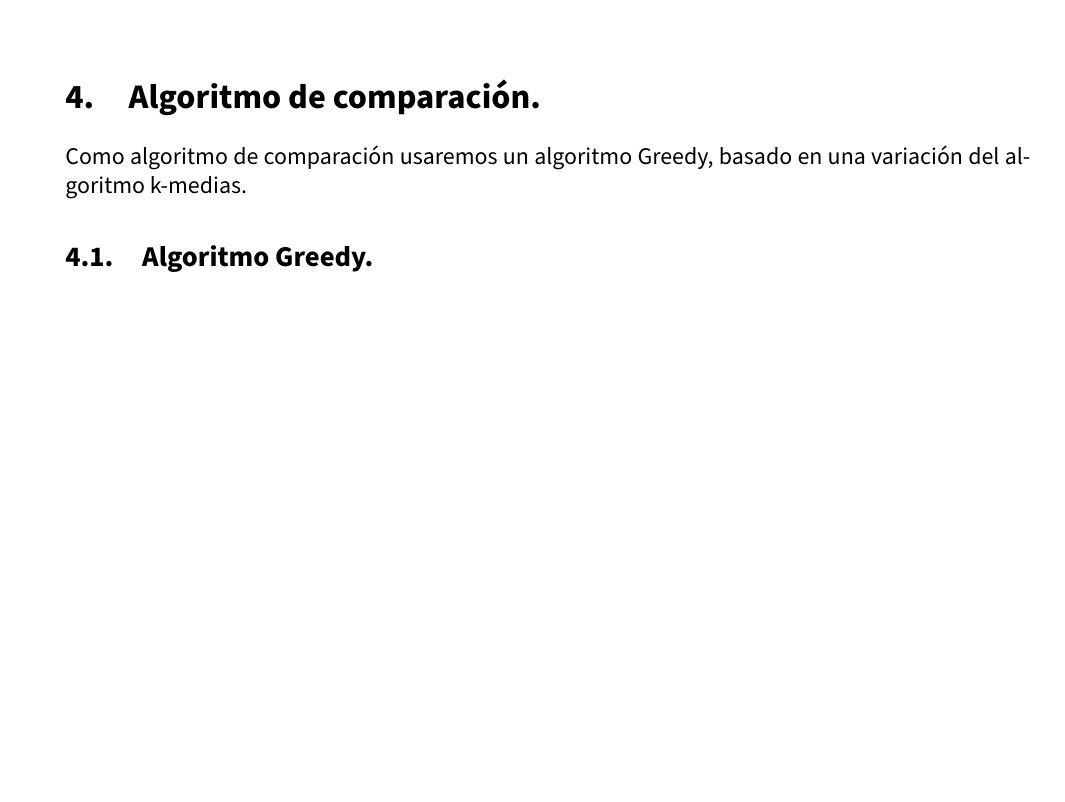
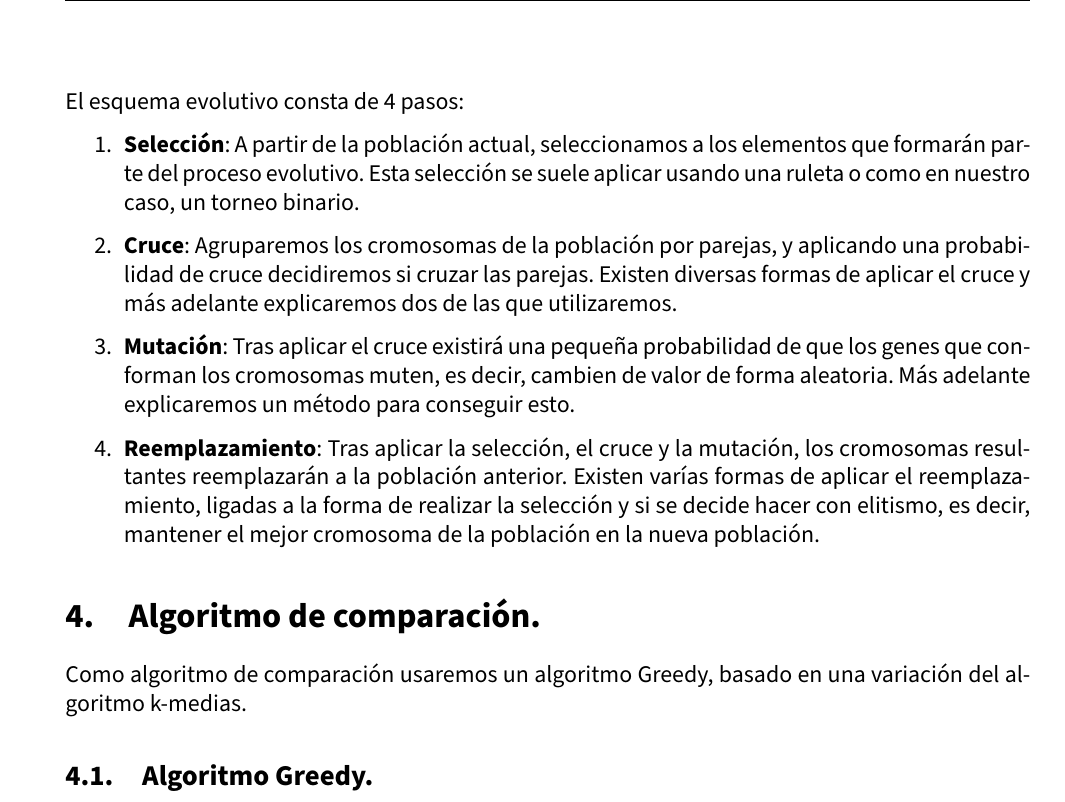
Before and after one commit to advy99/MH, a LaTeX document (memorias/p2/MH_practica2.tex): part of page 18 of 24, cut at the place of the change, the shorter picture padded with empty space. Compiled offline with pdfLaTeX.

Commit message:
seguimos con la memoria, add esquema de evolucion

```diff
--- a/memorias/p2/MH_practica2.tex
+++ b/memorias/p2/MH_practica2.tex
@@ -674,7 +674,16 @@ En esta práctica se nos pide implementar dos tipos de algoritmos:
 
 De los cuales vamos a implementar distintas versiones que explicaremos más adelante, sin embargo todos los algoritmos y variaciones seguirán el mismo esquema general de evolución (cada uno tendrá distintas modificaciones, que explicaremos en el desarrollo especifico de cada uno).
 
+\newpage
 
+El esquema evolutivo consta de 4 pasos:
+
+\begin{enumerate}
+	\item \textbf{Selección}: A partir de la población actual, seleccionamos a los elementos que formarán parte del proceso evolutivo. Esta selección se suele aplicar usando una ruleta o como en nuestro caso, un torneo binario.
+	\item \textbf{Cruce}: Agruparemos los cromosomas de la población por parejas, y aplicando una probabilidad de cruce decidiremos si cruzar las parejas. Existen diversas formas de aplicar el cruce y más adelante explicaremos dos de las que utilizaremos.
+	\item \textbf{Mutación}: Tras aplicar el cruce existirá una pequeña probabilidad de que los genes que conforman los cromosomas muten, es decir, cambien de valor de forma aleatoria. Más adelante explicaremos un método para conseguir esto.
+	\item \textbf{Reemplazamiento}: Tras aplicar la selección, el cruce y la mutación, los cromosomas resultantes reemplazarán a la población anterior. Existen varías formas de aplicar el reemplazamiento, ligadas a la forma de realizar la selección y si se decide hacer con elitismo, es decir, mantener el mejor cromosoma de la población en la nueva población.
+\end{enumerate}
 
 
 \section{Algoritmo de comparación.}
```
